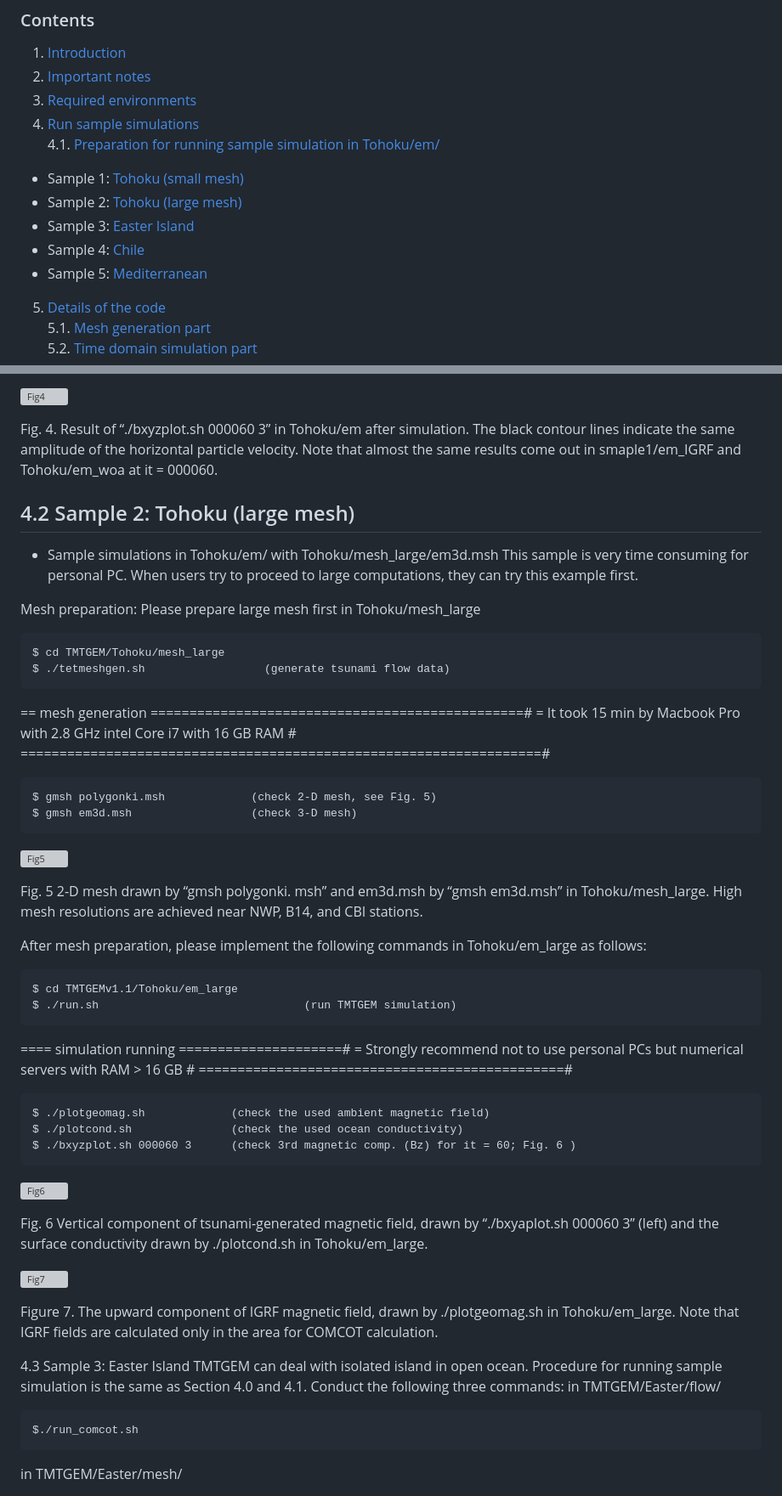
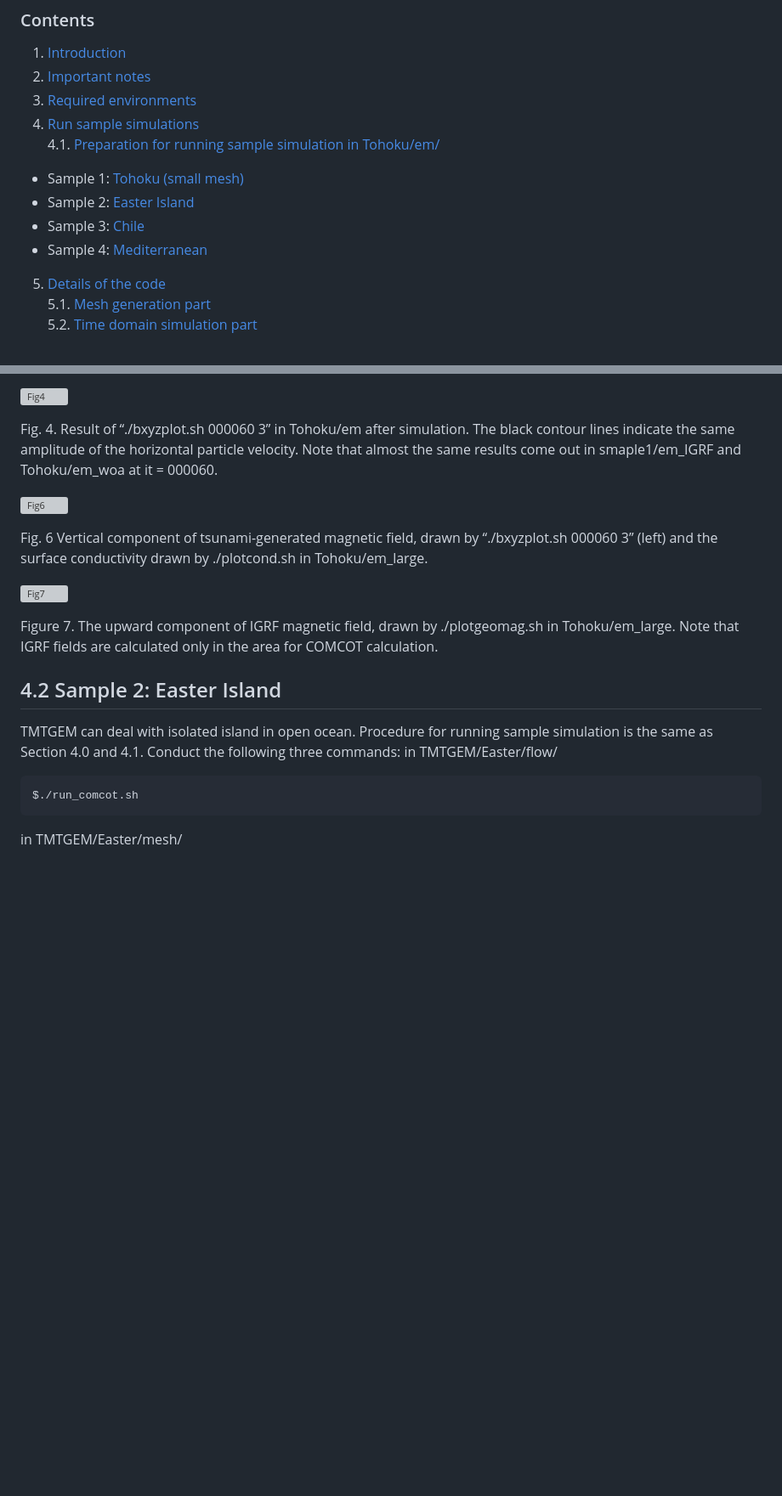
Before and after one commit to egornagornov3tf4k/Zeta36y, a Markdown page: tmtgem/doc/TMTGEM_manual_v1_3.md, 2 parts joined by grey strips. Shown at 85% size. GitHub-like rendering; blank space fills up the shorter version; grey boxes are pictures that could not be loaded.

Commit message:
tmtgem/cod/*.md mention on mesh_large are deleted

```diff
--- a/tmtgem/doc/TMTGEM_manual_v1_3.md
+++ b/tmtgem/doc/TMTGEM_manual_v1_3.md
@@ -26,10 +26,9 @@ tminami@port.kobe-u.ac.jp
 4. [Run sample simulations](#Run_sample_simulations)
 4.1. [Preparation for running sample simulation in Tohoku/em/](#Preparation)
  - Sample 1: [Tohoku (small mesh)](#Tohoku_small)
- - Sample 2: [Tohoku (large mesh)](#Tohoku_large)
- - Sample 3: [Easter Island](#Easter)
- - Sample 4: [Chile](#Chile)
- - Sample 5: [Mediterranean](#Mediterranean)
+ - Sample 2: [Easter Island](#Easter)
+ - Sample 3: [Chile](#Chile)
+ - Sample 4: [Mediterranean](#Mediterranean)
 
 5. [Details of the code](#Details_of_code)
 5.1. [Mesh generation part](#Meshgeneration)
@@ -141,51 +140,15 @@ Fig. 3b. Map of ocean conductivity within tetrahedral elements facing sea surfac
 
 Fig. 4. Result of “./bxyzplot.sh 000060 3” in Tohoku/em after simulation. The black contour lines indicate the same amplitude of the horizontal particle velocity. Note that almost the same results come out in smaple1/em_IGRF and Tohoku/em_woa at it = 000060.
 
-## 4.2 Sample 2: Tohoku (large mesh)<a id="Tohoku_large"></a>
-- Sample simulations in Tohoku/em/ with Tohoku/mesh_large/em3d.msh
-	This sample is very time consuming for personal PC. When users try to proceed to large computations, they can try this example first.
-
-Mesh preparation:
-	Please prepare large mesh first in Tohoku/mesh_large
-
-	$ cd TMTGEM/Tohoku/mesh_large
-    $ ./tetmeshgen.sh                  (generate tsunami flow data)
-
-== mesh generation ================================================#
-=   It took 15 min by Macbook Pro with 2.8 GHz intel Core i7 with 16 GB RAM        #
-===================================================================#
-
-	$ gmsh polygonki.msh             (check 2-D mesh, see Fig. 5)
-	$ gmsh em3d.msh                  (check 3-D mesh)
-
-
-![Fig5](./images/Fig5.png)
-
-Fig. 5 2-D mesh drawn by “gmsh polygonki. msh” and em3d.msh by “gmsh em3d.msh” in Tohoku/mesh_large. High mesh resolutions are achieved near NWP, B14, and CBI stations.
-
-After mesh preparation, please implement the following commands in Tohoku/em_large as follows:
-
-	$ cd TMTGEMv1.1/Tohoku/em_large
-	$ ./run.sh                               (run TMTGEM simulation)
-
-====   simulation running =====================#
-= Strongly recommend not to use personal PCs but numerical servers with RAM > 16 GB   #
-===============================================#
-
-	$ ./plotgeomag.sh             (check the used ambient magnetic field)
-	$ ./plotcond.sh               (check the used ocean conductivity)
-	$ ./bxyzplot.sh 000060 3      (check 3rd magnetic comp. (Bz) for it = 60; Fig. 6 )
-
-
 ![Fig6](./images/Fig6.png)
 
-Fig. 6 Vertical component of tsunami-generated magnetic field, drawn by “./bxyaplot.sh 000060 3” (left) and the surface conductivity drawn by ./plotcond.sh in Tohoku/em_large.
+Fig. 6 Vertical component of tsunami-generated magnetic field, drawn by “./bxyzplot.sh 000060 3” (left) and the surface conductivity drawn by ./plotcond.sh in Tohoku/em_large.
 
 ![Fig7](./images/Fig7.png)
 
 Figure 7. The upward component of IGRF magnetic field, drawn by ./plotgeomag.sh in Tohoku/em_large. Note that IGRF fields are calculated only in the area for COMCOT calculation.
 
-4.3 Sample 3: Easter Island
+## 4.2 Sample 2: Easter Island
 TMTGEM can deal with isolated island in open ocean.  Procedure for running sample simulation is the same as Section 4.0 and 4.1. Conduct the following three commands:
 in TMTGEM/Easter/flow/
 
```
Also changed, not shown: other parts of tmtgem/doc/TMTGEM_manual_v1_3.md (+5 -6 lines).
